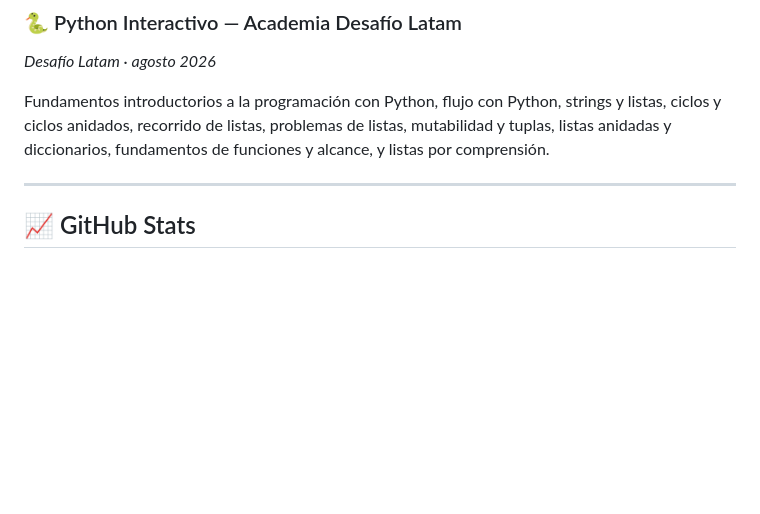
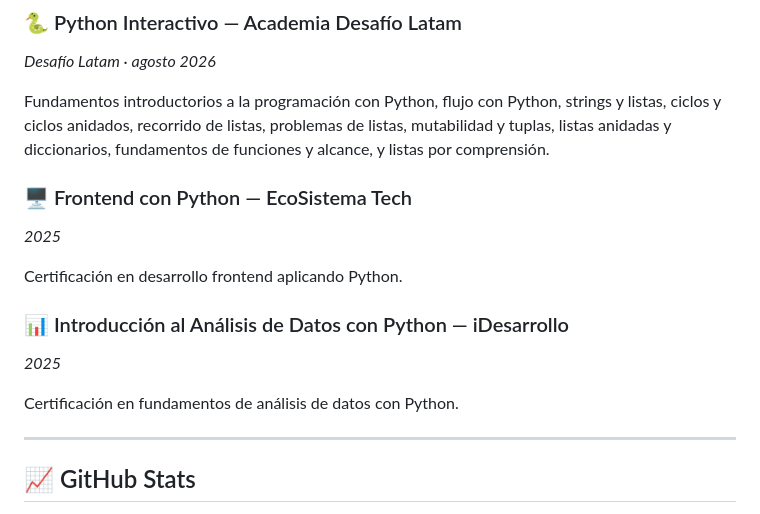
Before and after one commit to Rodrilundain/Rodrilundain, a Markdown page: README.md, the part around the change. Rendered like a GitHub page; blank space fills up the shorter version.

Commit message:
Update README with new Python certification courses
Added new certification courses for Frontend Development and Data Analysis with Python.

```diff
--- a/README.md
+++ b/README.md
@@ -110,6 +110,16 @@ Fundamentos introductorios a la programación, flujo con JavaScript, manipulaci
 
 Fundamentos introductorios a la programación con Python, flujo con Python, strings y listas, ciclos y ciclos anidados, recorrido de listas, problemas de listas, mutabilidad y tuplas, listas anidadas y diccionarios, fundamentos de funciones y alcance, y listas por comprensión.
 
+### 🖥️ Frontend con Python — EcoSistema Tech
+*2025*
+
+Certificación en desarrollo frontend aplicando Python.
+
+### 📊 Introducción al Análisis de Datos con Python — iDesarrollo
+*2025*
+
+Certificación en fundamentos de análisis de datos con Python.
+
 ---
 
 ## 📈 GitHub Stats
```
